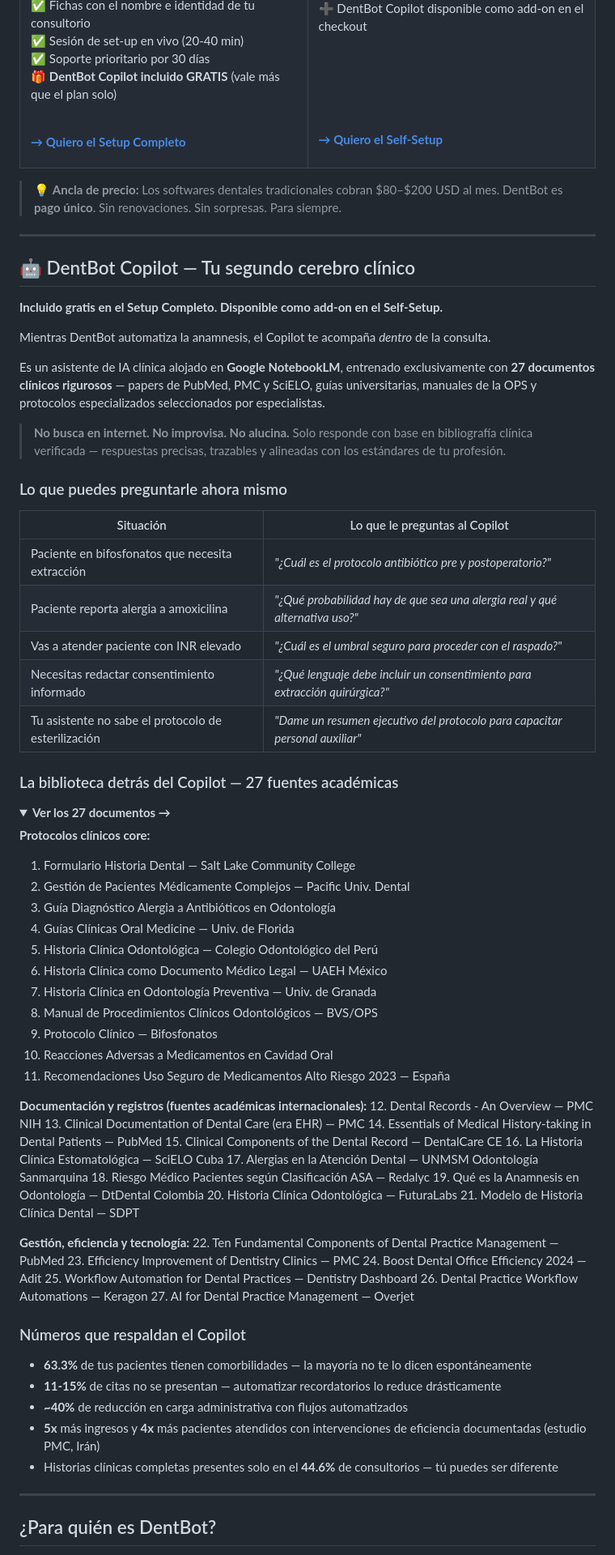
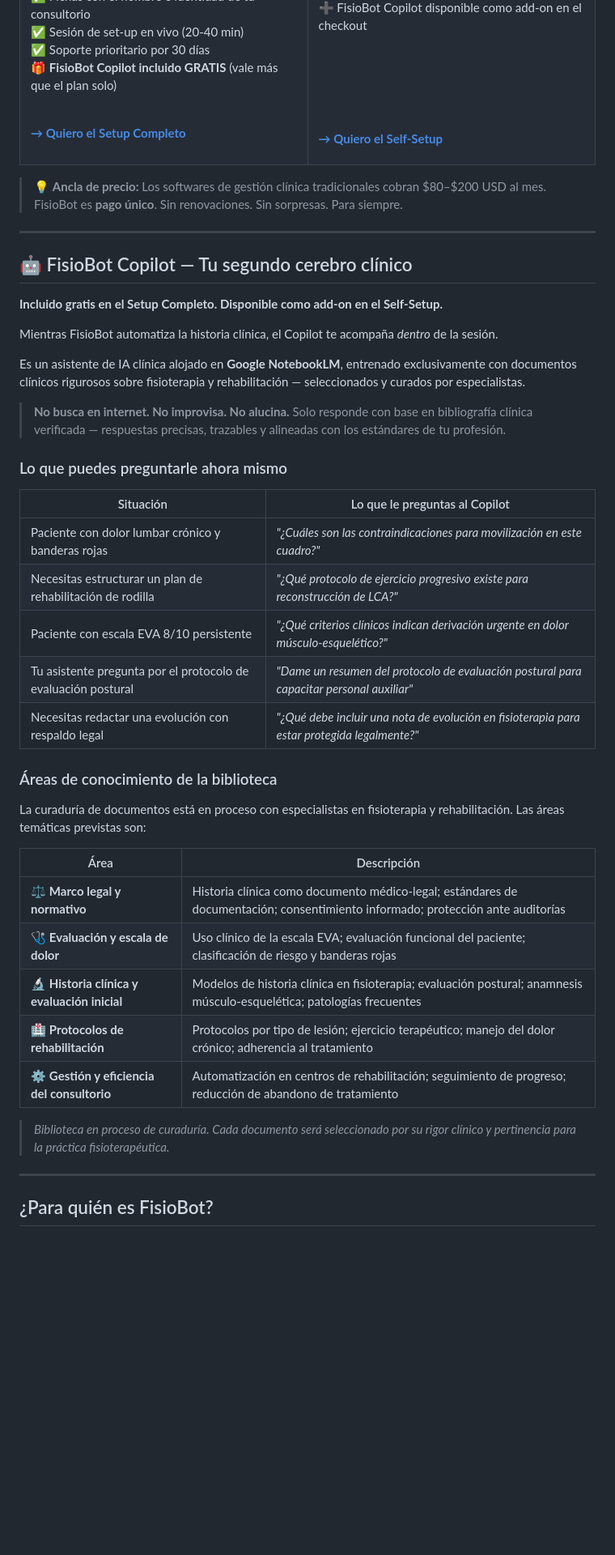
Before and after one commit to RodrigoInfante48/FisioBot, a Markdown page: README.md, the part around one of its changes. Shown at 81% size. Drawn GitHub-style; folded sections open; blank space fills up the shorter version.

```diff
--- a/README.md
+++ b/README.md
@@ -98,7 +98,7 @@ Router automático genera DOS fichas simultáneas en Notion
 ✅ Instrucciones paso a paso<br>
 ✅ Acceso a comunidad WhatsApp<br>
 ✅ Actualizaciones futuras incluidas<br>
-➕ DentBot Copilot disponible como add-on en el checkout
+➕ FisioBot Copilot disponible como add-on en el checkout
 
 <br><br><br><br>
 
@@ -108,17 +108,17 @@ Router automático genera DOS fichas simultáneas en Notion
 </tr>
 </table>
 
-> 💡 **Ancla de precio:** Los softwares dentales tradicionales cobran $80–$200 USD al mes. DentBot es **pago único**. Sin renovaciones. Sin sorpresas. Para siempre.
+> 💡 **Ancla de precio:** Los softwares de gestión clínica tradicionales cobran $80–$200 USD al mes. FisioBot es **pago único**. Sin renovaciones. Sin sorpresas. Para siempre.
 
 ---
 
-## 🤖 DentBot Copilot — Tu segundo cerebro clínico
+## 🤖 FisioBot Copilot — Tu segundo cerebro clínico
 
 **Incluido gratis en el Setup Completo. Disponible como add-on en el Self-Setup.**
 
-Mientras DentBot automatiza la anamnesis, el Copilot te acompaña *dentro* de la consulta.
+Mientras FisioBot automatiza la historia clínica, el Copilot te acompaña *dentro* de la sesión.
 
-Es un asistente de IA clínica alojado en **Google NotebookLM**, entrenado exclusivamente con **27 documentos clínicos rigurosos** — papers de PubMed, PMC y SciELO, guías universitarias, manuales de la OPS y protocolos especializados seleccionados por especialistas.
+Es un asistente de IA clínica alojado en **Google NotebookLM**, entrenado exclusivamente con documentos clínicos rigurosos sobre fisioterapia y rehabilitación — seleccionados y curados por especialistas.
 
 > **No busca en internet. No improvisa. No alucina.**
 > Solo responde con base en bibliografía clínica verificada — respuestas precisas, trazables y alineadas con los estándares de tu profesión.
@@ -127,61 +127,27 @@ Es un asistente de IA clínica alojado en **Google NotebookLM**, entrenado exclu
 
 | Situación | Lo que le preguntas al Copilot |
 |-----------|-------------------------------|
-| Paciente en bifosfonatos que necesita extracción | *"¿Cuál es el protocolo antibiótico pre y postoperatorio?"* |
-| Paciente reporta alergia a amoxicilina | *"¿Qué probabilidad hay de que sea una alergia real y qué alternativa uso?"* |
-| Vas a atender paciente con INR elevado | *"¿Cuál es el umbral seguro para proceder con el raspado?"* |
-| Necesitas redactar consentimiento informado | *"¿Qué lenguaje debe incluir un consentimiento para extracción quirúrgica?"* |
-| Tu asistente no sabe el protocolo de esterilización | *"Dame un resumen ejecutivo del protocolo para capacitar personal auxiliar"* |
+| Paciente con dolor lumbar crónico y banderas rojas | *"¿Cuáles son las contraindicaciones para movilización en este cuadro?"* |
+| Necesitas estructurar un plan de rehabilitación de rodilla | *"¿Qué protocolo de ejercicio progresivo existe para reconstrucción de LCA?"* |
+| Paciente con escala EVA 8/10 persistente | *"¿Qué criterios clínicos indican derivación urgente en dolor músculo-esquelético?"* |
+| Tu asistente pregunta por el protocolo de evaluación postural | *"Dame un resumen del protocolo de evaluación postural para capacitar personal auxiliar"* |
+| Necesitas redactar una evolución con respaldo legal | *"¿Qué debe incluir una nota de evolución en fisioterapia para estar protegida legalmente?"* |
 
-### La biblioteca detrás del Copilot — 27 fuentes académicas
+### Áreas de conocimiento de la biblioteca
 
-<details>
-<summary><b>Ver los 27 documentos →</b></summary>
+La curaduría de documentos está en proceso con especialistas en fisioterapia y rehabilitación. Las áreas temáticas previstas son:
 
-**Protocolos clínicos core:**
-1. Formulario Historia Dental — Salt Lake Community College
-2. Gestión de Pacientes Médicamente Complejos — Pacific Univ. Dental
-3. Guía Diagnóstico Alergia a Antibióticos en Odontología
-4. Guías Clínicas Oral Medicine — Univ. de Florida
-5. Historia Clínica Odontológica — Colegio Odontológico del Perú
-6. Historia Clínica como Documento Médico Legal — UAEH México
-7. Historia Clínica en Odontología Preventiva — Univ. de Granada
-8. Manual de Procedimientos Clínicos Odontológicos — BVS/OPS
-9. Protocolo Clínico — Bifosfonatos
-10. Reacciones Adversas a Medicamentos en Cavidad Oral
-11. Recomendaciones Uso Seguro de Medicamentos Alto Riesgo 2023 — España
+| Área | Descripción |
+|------|-------------|
+| ⚖️ **Marco legal y normativo** | Historia clínica como documento médico-legal; estándares de documentación; consentimiento informado; protección ante auditorías |
+| 🩺 **Evaluación y escala de dolor** | Uso clínico de la escala EVA; evaluación funcional del paciente; clasificación de riesgo y banderas rojas |
+| 🔬 **Historia clínica y evaluación inicial** | Modelos de historia clínica en fisioterapia; evaluación postural; anamnesis músculo-esquelética; patologías frecuentes |
+| 🏥 **Protocolos de rehabilitación** | Protocolos por tipo de lesión; ejercicio terapéutico; manejo del dolor crónico; adherencia al tratamiento |
+| ⚙️ **Gestión y eficiencia del consultorio** | Automatización en centros de rehabilitación; seguimiento de progreso; reducción de abandono de tratamiento |
 
-**Documentación y registros (fuentes académicas internacionales):**
-12. Dental Records - An Overview — PMC NIH
-13. Clinical Documentation of Dental Care (era EHR) — PMC
-14. Essentials of Medical History-taking in Dental Patients — PubMed
-15. Clinical Components of the Dental Record — DentalCare CE
-16. La Historia Clínica Estomatológica — SciELO Cuba
-17. Alergias en la Atención Dental — UNMSM Odontología Sanmarquina
-18. Riesgo Médico Pacientes según Clasificación ASA — Redalyc
-19. Qué es la Anamnesis en Odontología — DtDental Colombia
-20. Historia Clínica Odontológica — FuturaLabs
-21. Modelo de Historia Clínica Dental — SDPT
-
-**Gestión, eficiencia y tecnología:**
-22. Ten Fundamental Components of Dental Practice Management — PubMed
-23. Efficiency Improvement of Dentistry Clinics — PMC
-24. Boost Dental Office Efficiency 2024 — Adit
-25. Workflow Automation for Dental Practices — Dentistry Dashboard
-26. Dental Practice Workflow Automations — Keragon
-27. AI for Dental Practice Management — Overjet
-
-</details>
-
-### Números que respaldan el Copilot
-
-- **63.3%** de tus pacientes tienen comorbilidades — la mayoría no te lo dicen espontáneamente
-- **11-15%** de citas no se presentan — automatizar recordatorios lo reduce drásticamente
-- **~40%** de reducción en carga administrativa con flujos automatizados
-- **5x** más ingresos y **4x** más pacientes atendidos con intervenciones de eficiencia documentadas (estudio PMC, Irán)
-- Historias clínicas completas presentes solo en el **44.6%** de consultorios — tú puedes ser diferente
+> *Biblioteca en proceso de curaduría. Cada documento será seleccionado por su rigor clínico y pertinencia para la práctica fisioterapéutica.*
 
 ---
 
-## ¿Para quién es DentBot?
+## ¿Para quién es FisioBot?
 
```
Also changed, not shown: other parts of README.md (+47 -45 lines).
